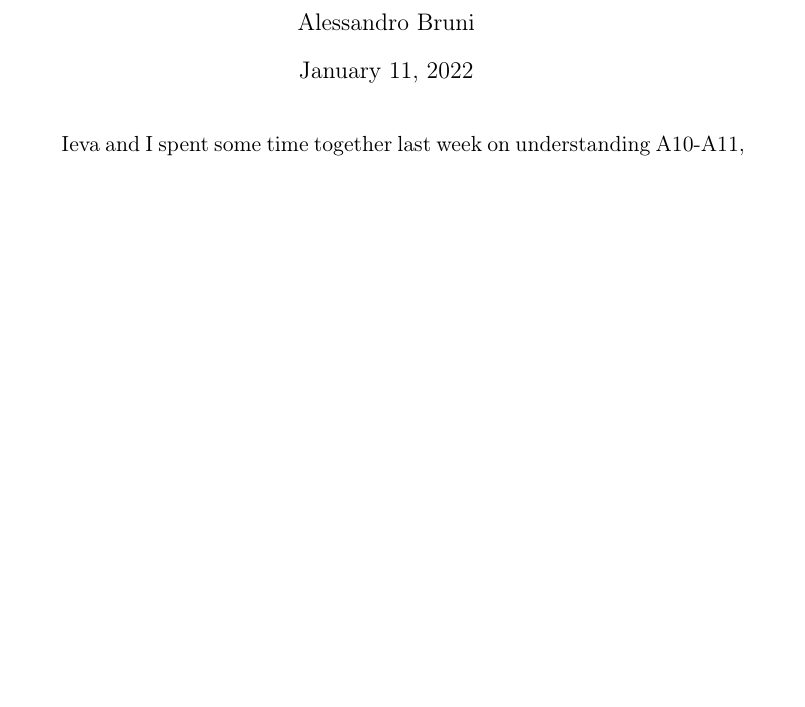
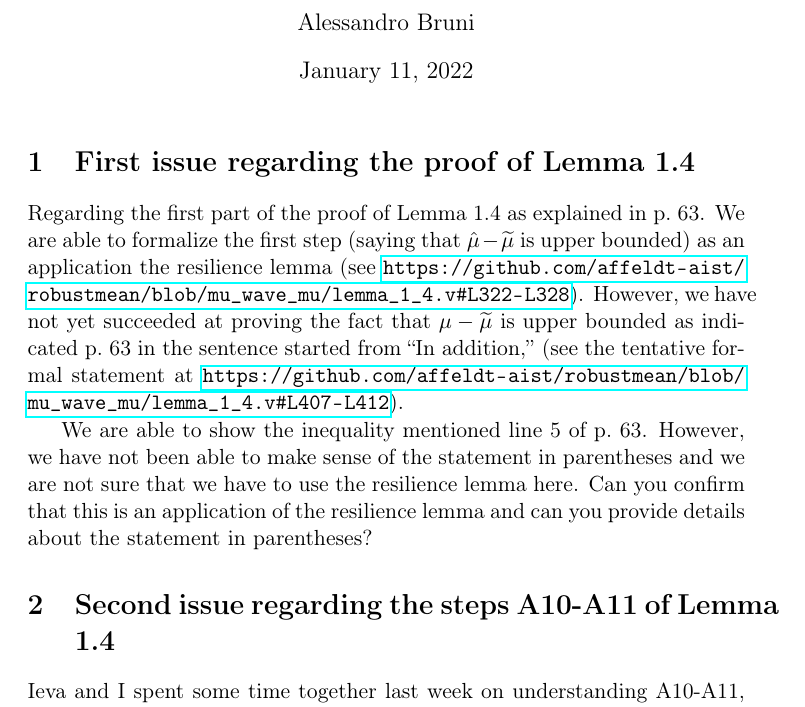
Before and after one commit to hoheinzollern/robustmean, a LaTeX document (notes-robustmean.tex): part of page 1 of 2, cut so that both start at the same text, the shorter picture padded with empty space. Compiled offline with pdfLaTeX.

Commit message:
question about first step of lemma 1.4

```diff
--- a/notes-robustmean.tex
+++ b/notes-robustmean.tex
@@ -27,6 +27,26 @@
 \begin{document}
 
 \maketitle
+
+\section{First issue regarding the proof of Lemma 1.4}
+
+Regarding the first part of the proof of Lemma 1.4 as explained in p.\ 63.
+We are able to formalize the first step (saying that $\hat\mu - \widetilde{\mu}$ is
+upper bounded) as an application the resilience lemma (see
+\url{https://github.com/affeldt-aist/robustmean/blob/mu_wave_mu/lemma_1_4.v#L322-L328}).
+However, we have not yet succeeded at proving the fact that $\mu - \widetilde{\mu}$
+is upper bounded as indicated p.\ 63 in the sentence started from ``In addition,''
+(see the tentative formal statement at
+\url{https://github.com/affeldt-aist/robustmean/blob/mu_wave_mu/lemma_1_4.v#L407-L412}).
+
+We are able to show the inequality mentioned line 5 of p.\ 63. However,
+we have not been able to make sense of the statement in parentheses and we are
+not sure that we have to use the resilience lemma here.
+Can you confirm that this is an application of the resilience lemma
+and can you provide details about the statement in parentheses?
+
+\section{Second issue regarding the steps A10-A11 of Lemma 1.4}
+
 Ieva and I spent some time together last week on understanding A10-A11, unfortunately without success.
 
 The formula that seems to be needed for the proof is the one in the theorem statement:
```
